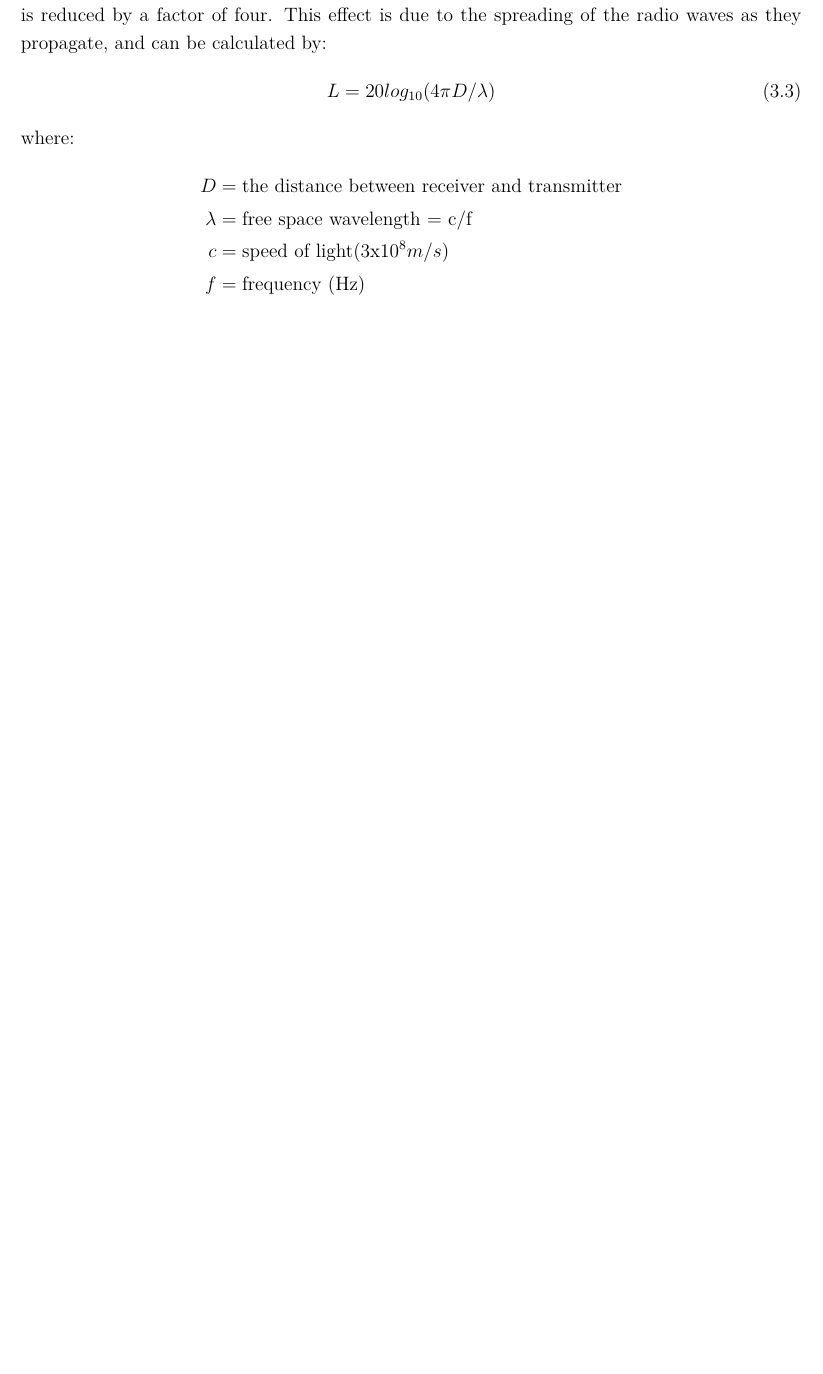
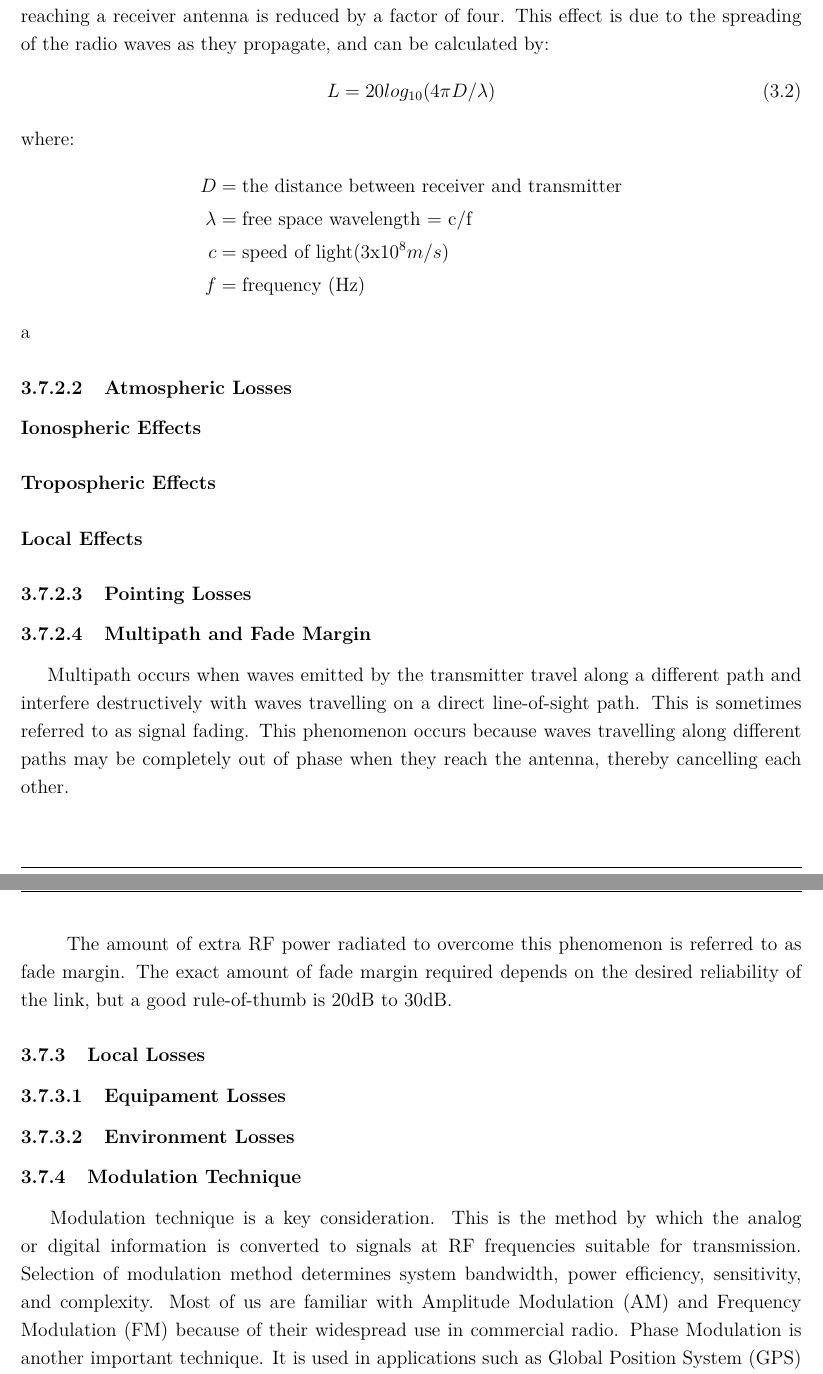
Before and after one commit to davidmorata33/satellitedesign, a LaTeX document (SatDept_report/SatDept_report/Report.tex, which reads SatDept_report/SatDept_report/sections/SatelliteDesign/LinkBudget.tex): part of page 22 of 24 before the commit and two parts of pages 22 and 23 of 26 after it, the two joined at a grey line, cut so that both start at the same text, the shorter picture padded with empty space. The pictures show the PDF file SatDept_report/SatDept_report/Report.pdf that the author committed with the source.

Commit message:
Link Budget update

```diff
--- a/SatDept_report/SatDept_report/sections/SatelliteDesign/LinkBudget.tex
+++ b/SatDept_report/SatDept_report/sections/SatelliteDesign/LinkBudget.tex
@@ -26,4 +34,3 @@ where:
 	N&= \text{noise power (watts)}
 \end{align*}
 
-\subsubsection{Channel Noise}
@@ -29,0 +53,6 @@ where:
+\begin{equation}
+L=20log_{10}(4\pi D/\lambda)
+\label{FSP}
+\end{equation}
+where:
+\begin{align*}
@@ -30 +62,42 @@ where:
+	f&= \text{frequency (Hz)}
+\end{align*}
+a
+\subsubsubsection{Atmospheric Losses}
+\paragraph{Ionospheric Effects}
+\paragraph{Tropospheric Effects}
+\paragraph{Local Effects}
+\subsubsubsection{Pointing Losses}
+\subsubsubsection{Multipath and Fade Margin}
 \paragraph
+\
+Multipath occurs when waves emitted by the transmitter
+travel along a different path and interfere destructively with
+waves travelling on a direct line-of-sight path. This is
+sometimes referred to as signal fading. This phenomenon
+occurs because waves travelling along different paths may
+be completely out of phase when they reach the antenna,
+thereby cancelling each other.\\
+
+The amount of extra RF power radiated to overcome this
+phenomenon is referred to as fade margin. The exact
+amount of fade margin required depends on the desired
+reliability of the link, but a good rule-of-thumb is 20dB to
+30dB.
+
+
+\subsubsection{Local Losses}
+\subsubsubsection{Equipament Losses}
+\subsubsubsection{Environment Losses}
+
+\subsubsection{Modulation Technique}
+\paragraph
+\ Modulation technique is a key consideration. This is the
+method by which the analog or digital information is
+converted to signals at RF frequencies suitable for
+transmission. Selection of modulation method determines
+system bandwidth, power efficiency, sensitivity, and
+complexity. Most of us are familiar with Amplitude
+Modulation (AM) and Frequency Modulation (FM) because
+of their widespread use in commercial radio. Phase
+Modulation is another important technique. It is used in
+applications such as Global Position System (GPS)
@@ -30,0 +111 @@ where:
+\begin{figure}[h]
@@ -31,8 +136,10 @@ where:
+\subsubsection{System Noise}
+\paragraph{Channel Noise}
 \
 All objects which have heat emit RF energy in the form of random (Gaussian) noise. The amount of radiation emitted can be calculated by \cite{linkBudget}:
 \begin{equation}
-	N=kTB
-	\label{noise}
+N=kTB
+\label{noise}
 \end{equation}
 where:
 \begin{align*}
```
Also changed, not shown: SatDept_report/SatDept_report/Report.pdf, SatDept_report/SatDept_report/sections/SatelliteDesign/images/BEvsSNR.png (added), SatDept_report/SatDept_report/sections/SatelliteDesign/LinkBudget.tex (84 more changed lines), 6 other files.
